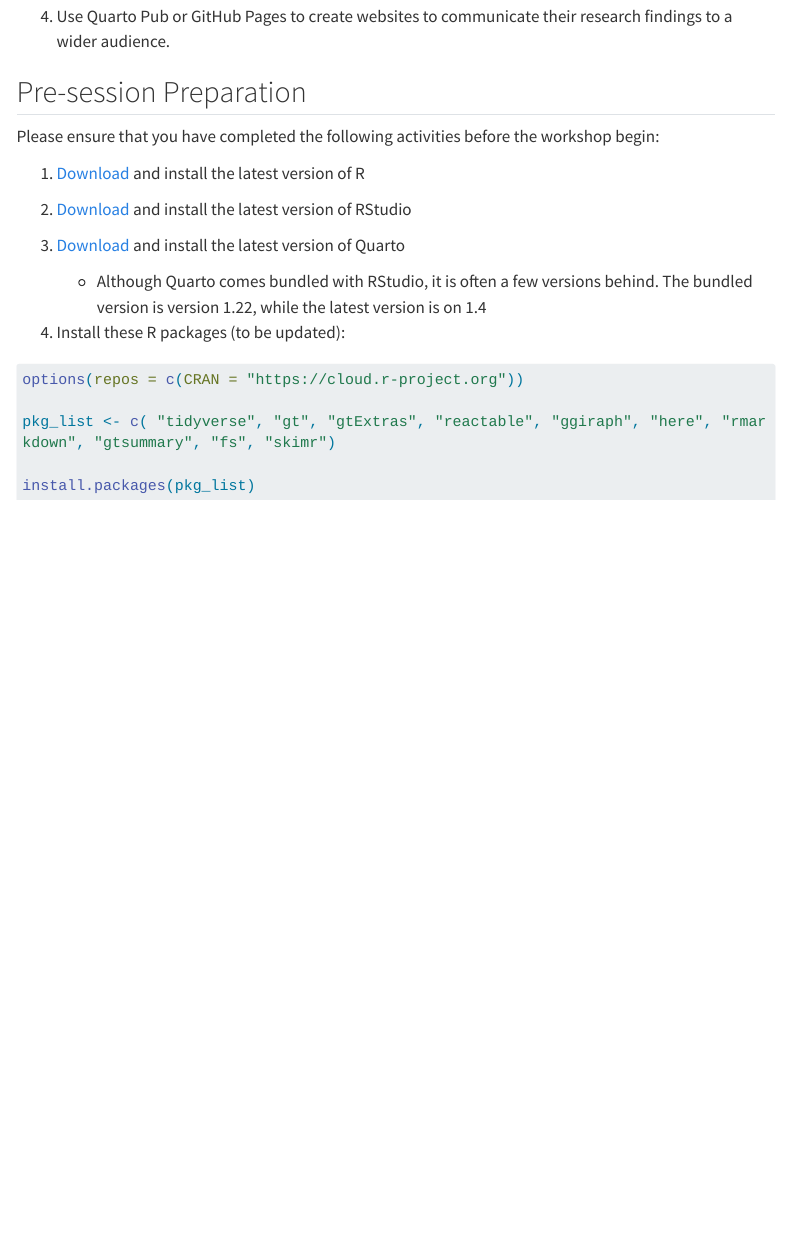
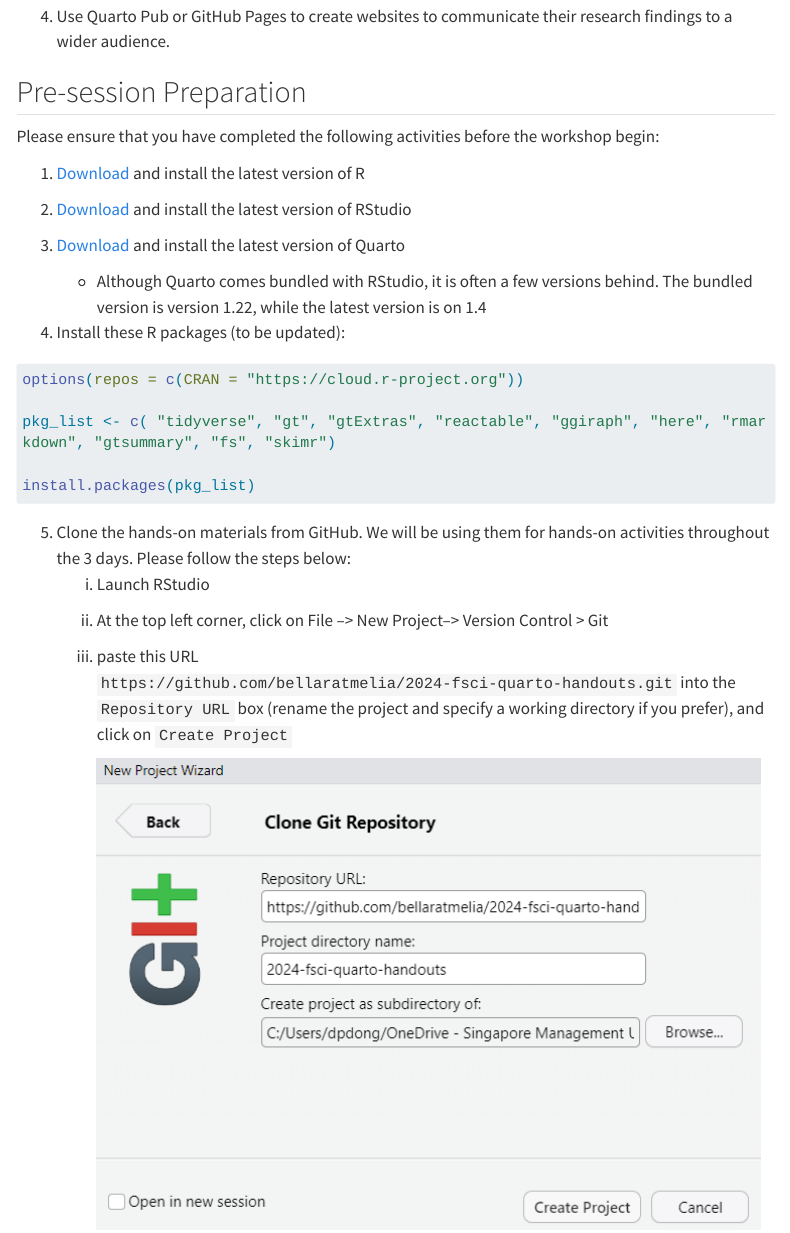
Before and after one commit to bellaratmelia/2024-fsci-quarto, a Quarto document (index.qmd): the page in a window 1100 px wide, from 1040 px down. Rendered offline with R 4.5, knitr and Pandoc in place of Quarto, with nearby package versions; menus at the side of the page are left out; long lines of code are wrapped.

Commit message:
updated instructions to clone github repo

````diff
--- a/index.qmd
+++ b/index.qmd
@@ -50,7 +51,6 @@
 ```{r}
 #| eval: false
 #| echo: true
-#| code-line-numbers: false
 
 options(repos = c(CRAN = "https://cloud.r-project.org"))
 
@@ -58,3 +58,12 @@
 
 install.packages(pkg_list)
 ```
+
+5.  Clone the hands-on materials from GitHub. We will be using them for hands-on activities throughout the 3 days. Please follow the steps below:
+    i.  Launch RStudio
+
+    ii. At the top left corner, click on File –\> New Project–\> Version Control \> Git
+
+    iii. paste this URL `https://github.com/bellaratmelia/2024-fsci-quarto-handouts.git` into the `Repository URL` box (rename the project and specify a working directory if you prefer), and click on `Create Project`
+
+         ![](images/clone_git_repo.PNG)
````
Also changed, not shown: session-01.qmd (+5 -1 lines), images/clone_git_repo.PNG (added), session-01-speaker.html, index.qmd (1 more changed lines), 2 other files.
